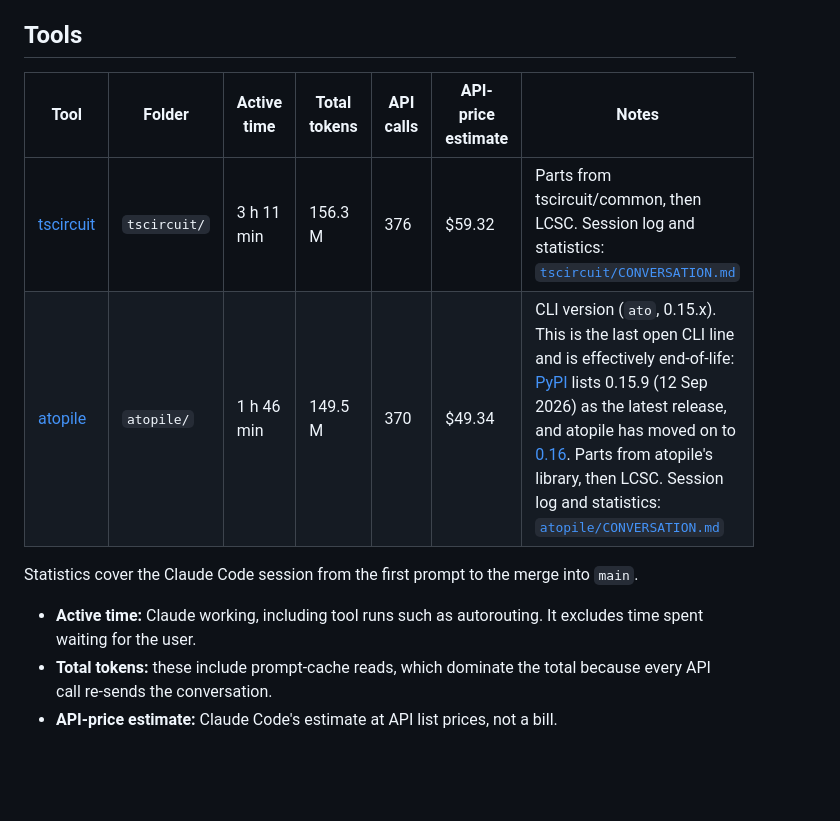
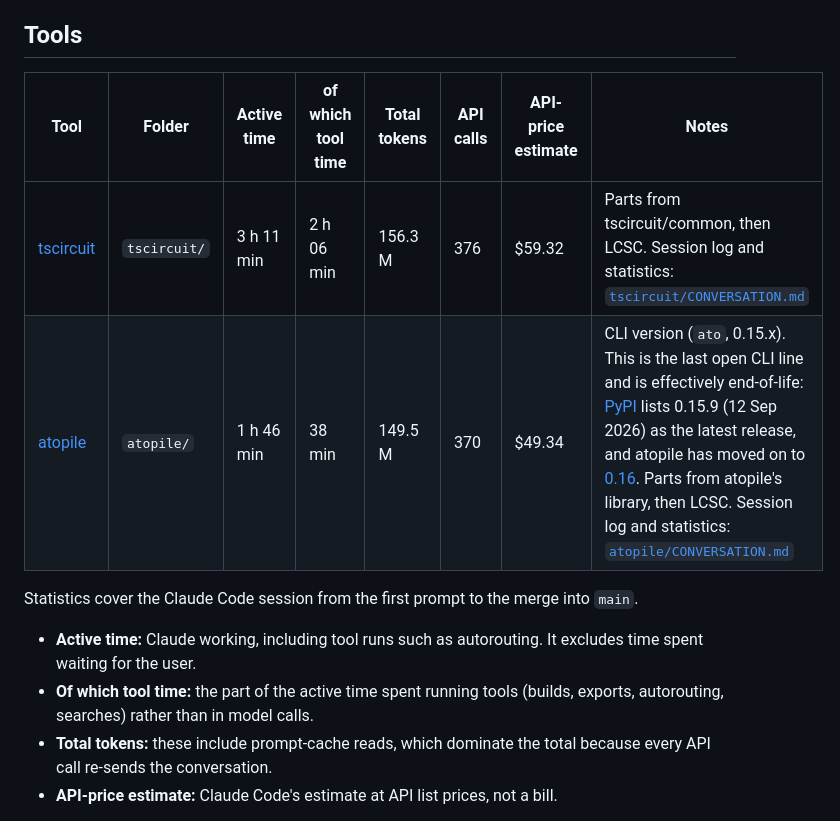
Before and after one commit to cHemingway/llm_circuitgen_tests, a Markdown page: README.md, the part around the change. Drawn GitHub-style; blank space fills up the shorter version.

Commit message:
README: add "of which tool time" column to the tools table
Co-Authored-By: Claude Opus 5.5 <noreply@anthropic.com>
Claude-Session: https://claude.ai/code/session_01NqBEt2iCuw3VMJkgzgPtpr

```diff
--- a/README.md
+++ b/README.md
@@ -38,16 +38,18 @@ substituted where needed:
 
 ## Tools
 
-| Tool | Folder | Active time | Total tokens | API calls | API-price estimate | Notes |
-| --- | --- | --- | --- | --- | --- | --- |
-| [tscircuit](https://tscircuit.com) | `tscircuit/` | 3 h 11 min | 156.3 M | 376 | $59.32 | Parts from tscircuit/common, then LCSC. Session log and statistics: [`tscircuit/CONVERSATION.md`](tscircuit/CONVERSATION.md) |
-| [atopile](https://atopile.io) | `atopile/` | 1 h 46 min | 149.5 M | 370 | $49.34 | CLI version (`ato`, 0.15.x). This is the last open CLI line and is effectively end-of-life: [PyPI](https://pypi.org/project/atopile/) lists 0.15.9 (12 Sep 2026) as the latest release, and atopile has moved on to [0.16](https://atopile.io/enterprise). Parts from atopile's library, then LCSC. Session log and statistics: [`atopile/CONVERSATION.md`](atopile/CONVERSATION.md) |
+| Tool | Folder | Active time | of which tool time | Total tokens | API calls | API-price estimate | Notes |
+| --- | --- | --- | --- | --- | --- | --- | --- |
+| [tscircuit](https://tscircuit.com) | `tscircuit/` | 3 h 11 min | 2 h 06 min | 156.3 M | 376 | $59.32 | Parts from tscircuit/common, then LCSC. Session log and statistics: [`tscircuit/CONVERSATION.md`](tscircuit/CONVERSATION.md) |
+| [atopile](https://atopile.io) | `atopile/` | 1 h 46 min | 38 min | 149.5 M | 370 | $49.34 | CLI version (`ato`, 0.15.x). This is the last open CLI line and is effectively end-of-life: [PyPI](https://pypi.org/project/atopile/) lists 0.15.9 (12 Sep 2026) as the latest release, and atopile has moved on to [0.16](https://atopile.io/enterprise). Parts from atopile's library, then LCSC. Session log and statistics: [`atopile/CONVERSATION.md`](atopile/CONVERSATION.md) |
 
 Statistics cover the Claude Code session from the first prompt to the merge into
 `main`.
 
 - **Active time:** Claude working, including tool runs such as autorouting. It
   excludes time spent waiting for the user.
+- **Of which tool time:** the part of the active time spent running tools
+  (builds, exports, autorouting, searches) rather than in model calls.
 - **Total tokens:** these include prompt-cache reads, which dominate the total
   because every API call re-sends the conversation.
 - **API-price estimate:** Claude Code's estimate at API list prices, not a bill.
```
